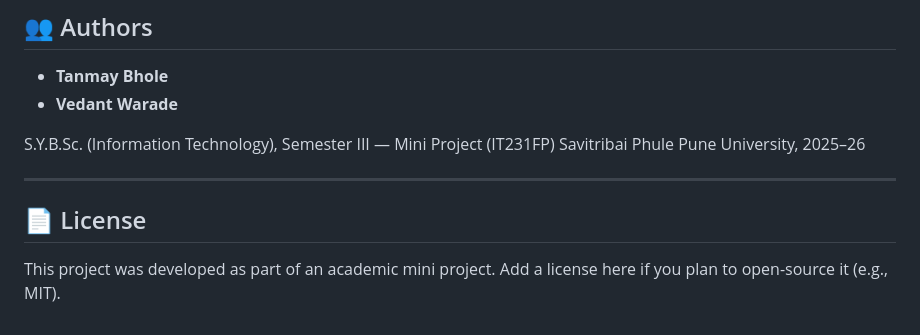
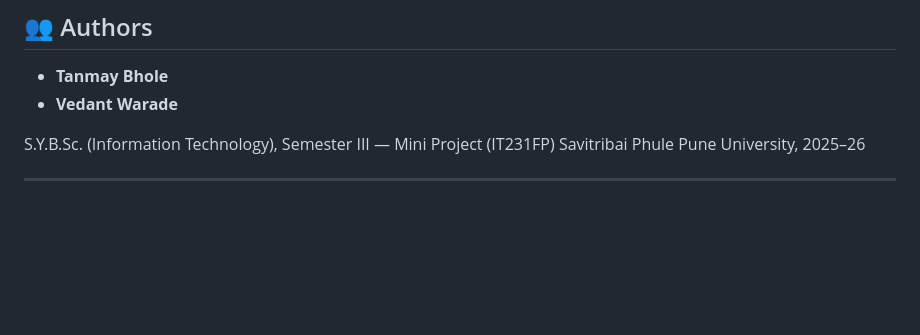
Before and after one commit to Tanmay1113/Full-Stack-Projects, a Markdown page: Automated Reminder System/README.md, the part around one of its changes. Drawn GitHub-style; blank space fills up the shorter version.

Commit message:
Update README with correct repository URL
Updated the repository URL and removed the license section.

```diff
--- a/Automated Reminder System/README.md
+++ b/Automated Reminder System/README.md
@@ -159,7 +159,3 @@ S.Y.B.Sc. (Information Technology), Semester III — Mini Project (IT231FP)
 Savitribai Phule Pune University, 2025–26
 
 ---
-
-## 📄 License
-
-This project was developed as part of an academic mini project. Add a license here if you plan to open-source it (e.g., MIT).
```
Also changed, not shown: other parts of Automated Reminder System/README.md (+1 -1 lines).
